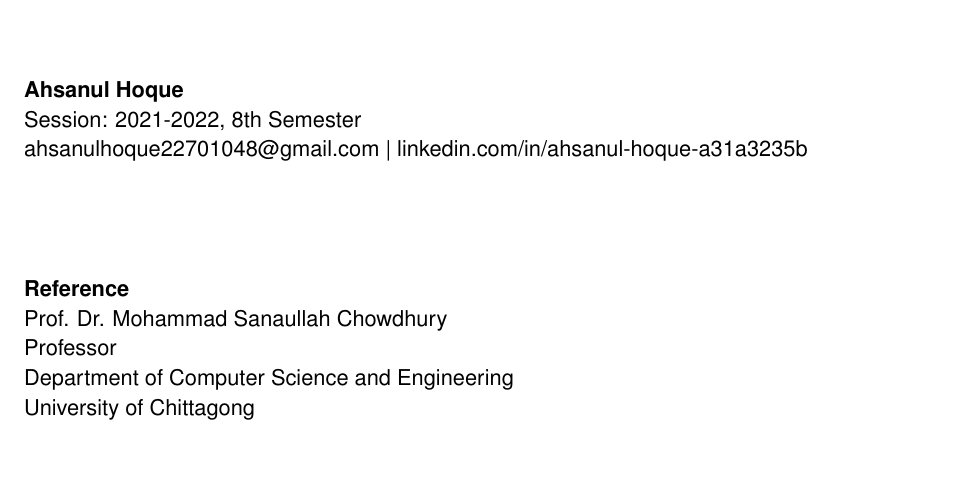
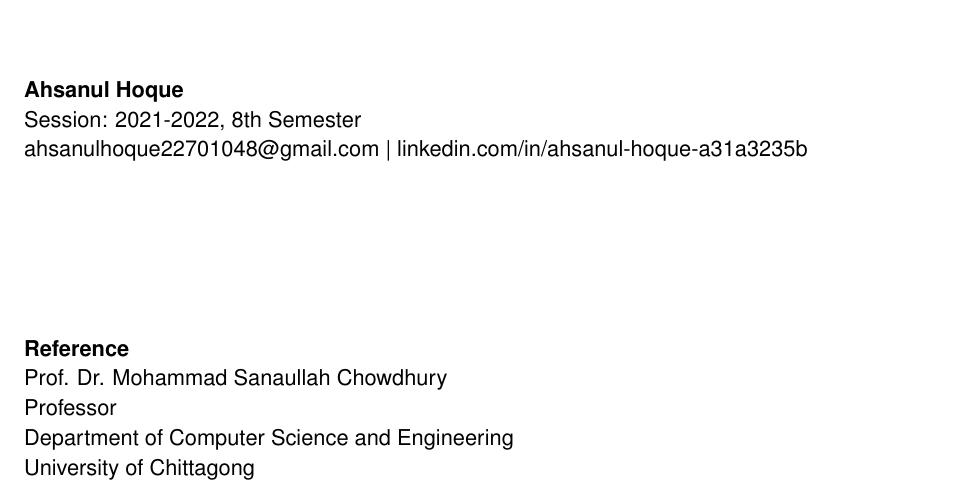
Before and after one commit to AhsanulHoque22/SecondBrain, a LaTeX letter (10_Applications/AZNEO_Intern/Ahsanul_Hoque_Cover_Letter_AZNEO.tex): part of the page, cut so that both start at the same text, the shorter picture padded with empty space. Compiled offline with pdfLaTeX.

Commit message:
style: widen gap before Reference block in AZNEO cover letter

```diff
--- a/10_Applications/AZNEO_Intern/Ahsanul_Hoque_Cover_Letter_AZNEO.tex
+++ b/10_Applications/AZNEO_Intern/Ahsanul_Hoque_Cover_Letter_AZNEO.tex
@@ -54,7 +54,7 @@ Sincerely,
 Session: 2021-2022, 8th Semester\\
 \href{mailto:ahsanulhoque22701048@gmail.com}{ahsanulhoque22701048@gmail.com} \textbar\ \href{https://linkedin.com/in/ahsanul-hoque-a31a3235b}{linkedin.com/in/ahsanul-hoque-a31a3235b}
 
-\vspace{45pt}
+\vspace{75pt}
 
 \textbf{Reference}\\
 Prof. Dr. Mohammad Sanaullah Chowdhury\\
```
Also changed, not shown: 10_Applications/AZNEO_Intern/Ahsanul_Hoque_Cover_Letter_AZNEO.pdf.
